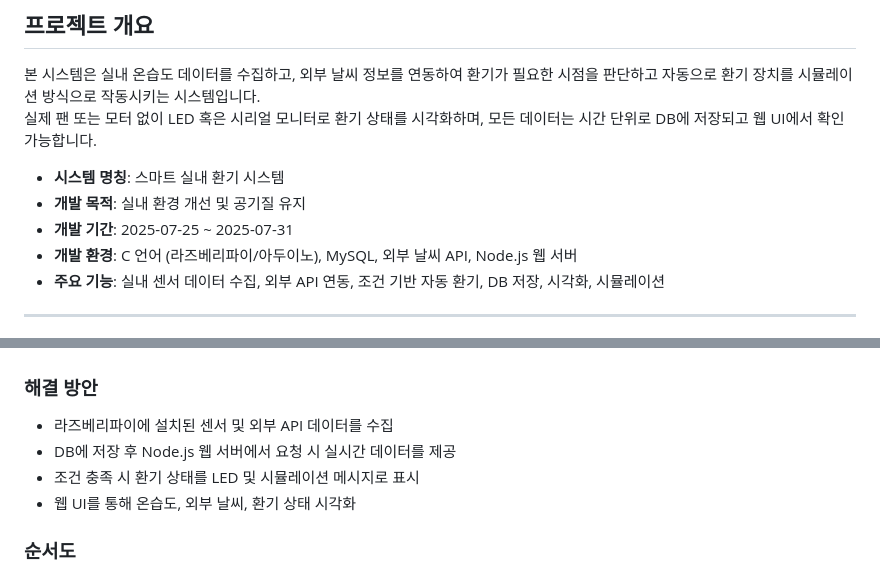
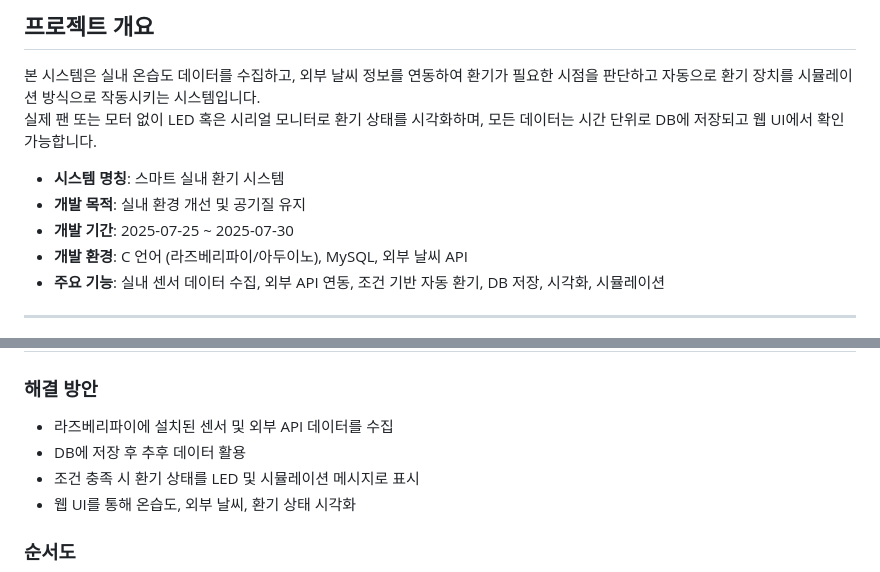
Before and after one commit to kkomin/SmartVent, a Markdown page: README.md, 2 parts joined by grey strips. GitHub-like rendering.

```diff
--- a/README.md
+++ b/README.md
@@ -6,8 +6,8 @@
 
 - **시스템 명칭**: 스마트 실내 환기 시스템
 - **개발 목적**: 실내 환경 개선 및 공기질 유지
-- **개발 기간**: 2025-07-25 ~ 2025-07-31
-- **개발 환경**: C 언어 (라즈베리파이/아두이노), MySQL, 외부 날씨 API, Node.js 웹 서버
+- **개발 기간**: 2025-07-25 ~ 2025-07-30
+- **개발 환경**: C 언어 (라즈베리파이/아두이노), MySQL, 외부 날씨 API
 - **주요 기능**: 실내 센서 데이터 수집, 외부 API 연동, 조건 기반 자동 환기, DB 저장, 시각화, 시뮬레이션
 
 ---
@@ -32,7 +32,7 @@
 
 ### 해결 방안
 - 라즈베리파이에 설치된 센서 및 외부 API 데이터를 수집
-- DB에 저장 후 Node.js 웹 서버에서 요청 시 실시간 데이터를 제공
+- DB에 저장 후 추후 데이터 활용
 - 조건 충족 시 환기 상태를 LED 및 시뮬레이션 메시지로 표시
 - 웹 UI를 통해 온습도, 외부 날씨, 환기 상태 시각화
 
```
